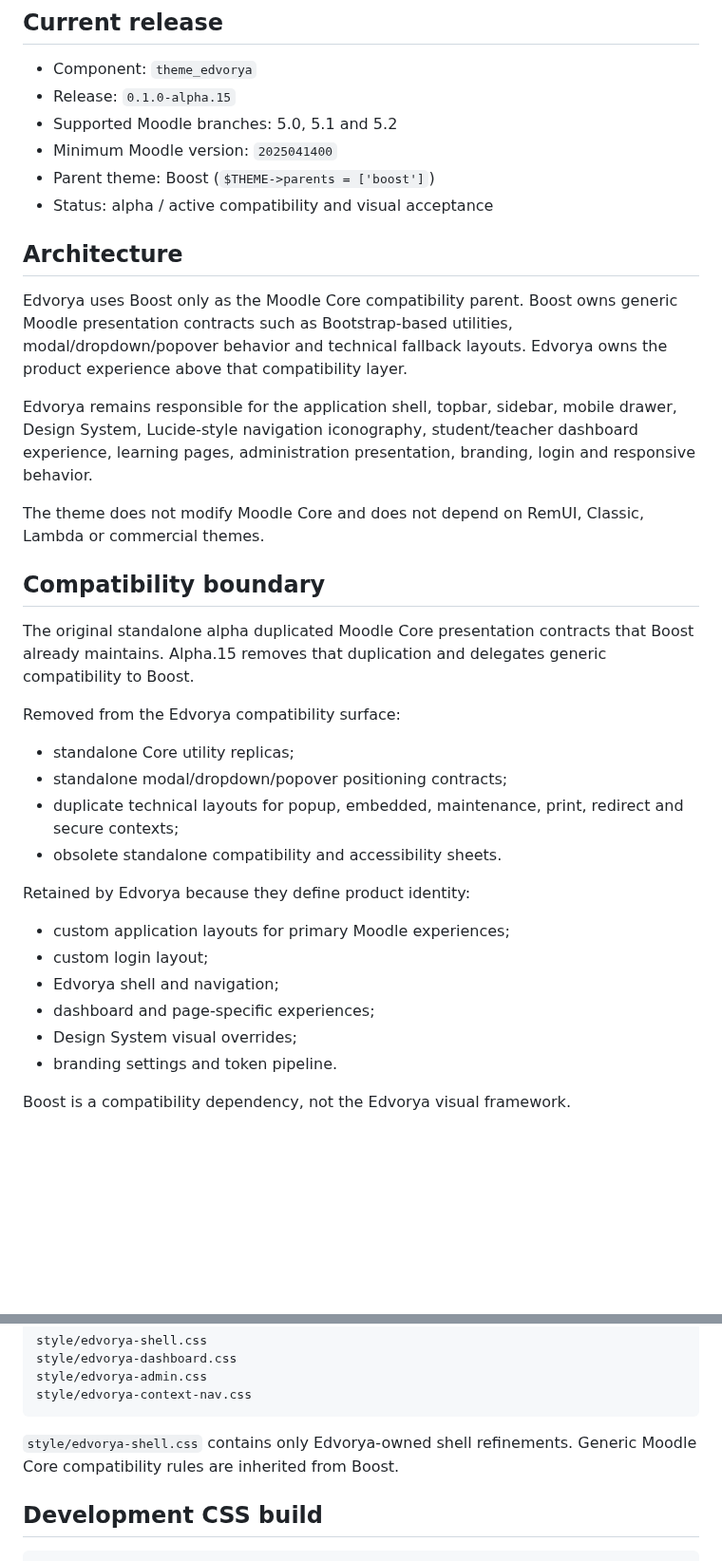
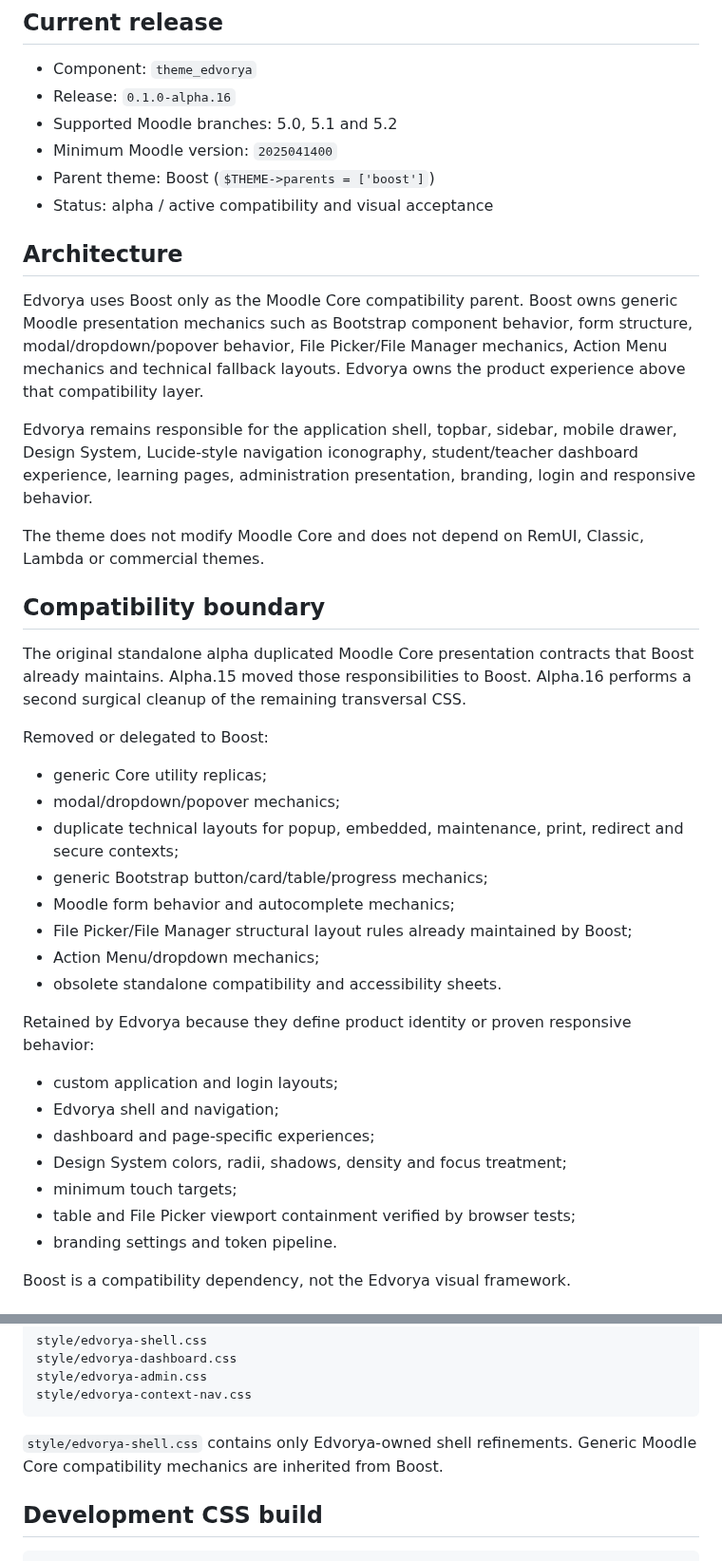
Before and after one commit to JoseMorenoSalgado/Edvorya-Theme, a Markdown page: README.md, 2 parts joined by grey strips. Shown at 95% size. Rendered like a GitHub page; blank space fills up the shorter version.

Commit message:
docs: document alpha.16 Boost boundary

````diff
--- a/README.md
+++ b/README.md
@@ -5,7 +5,7 @@
 ## Current release
 
 - Component: `theme_edvorya`
-- Release: `0.1.0-alpha.15`
+- Release: `0.1.0-alpha.16`
 - Supported Moodle branches: 5.0, 5.1 and 5.2
 - Minimum Moodle version: `2025041400`
 - Parent theme: Boost (`$THEME->parents = ['boost']`)
@@ -13,7 +13,7 @@
 
 ## Architecture
 
-Edvorya uses Boost only as the Moodle Core compatibility parent. Boost owns generic Moodle presentation contracts such as Bootstrap-based utilities, modal/dropdown/popover behavior and technical fallback layouts. Edvorya owns the product experience above that compatibility layer.
+Edvorya uses Boost only as the Moodle Core compatibility parent. Boost owns generic Moodle presentation mechanics such as Bootstrap component behavior, form structure, modal/dropdown/popover behavior, File Picker/File Manager mechanics, Action Menu mechanics and technical fallback layouts. Edvorya owns the product experience above that compatibility layer.
 
 Edvorya remains responsible for the application shell, topbar, sidebar, mobile drawer, Design System, Lucide-style navigation iconography, student/teacher dashboard experience, learning pages, administration presentation, branding, login and responsive behavior.
 
@@ -21,22 +21,27 @@ The theme does not modify Moodle Core and does not depend on RemUI, Classic, Lam
 
 ## Compatibility boundary
 
-The original standalone alpha duplicated Moodle Core presentation contracts that Boost already maintains. Alpha.15 removes that duplication and delegates generic compatibility to Boost.
+The original standalone alpha duplicated Moodle Core presentation contracts that Boost already maintains. Alpha.15 moved those responsibilities to Boost. Alpha.16 performs a second surgical cleanup of the remaining transversal CSS.
 
-Removed from the Edvorya compatibility surface:
+Removed or delegated to Boost:
 
-- standalone Core utility replicas;
-- standalone modal/dropdown/popover positioning contracts;
+- generic Core utility replicas;
+- modal/dropdown/popover mechanics;
 - duplicate technical layouts for popup, embedded, maintenance, print, redirect and secure contexts;
+- generic Bootstrap button/card/table/progress mechanics;
+- Moodle form behavior and autocomplete mechanics;
+- File Picker/File Manager structural layout rules already maintained by Boost;
+- Action Menu/dropdown mechanics;
 - obsolete standalone compatibility and accessibility sheets.
 
-Retained by Edvorya because they define product identity:
+Retained by Edvorya because they define product identity or proven responsive behavior:
 
-- custom application layouts for primary Moodle experiences;
-- custom login layout;
+- custom application and login layouts;
 - Edvorya shell and navigation;
 - dashboard and page-specific experiences;
-- Design System visual overrides;
+- Design System colors, radii, shadows, density and focus treatment;
+- minimum touch targets;
+- table and File Picker viewport containment verified by browser tests;
 - branding settings and token pipeline.
 
 Boost is a compatibility dependency, not the Edvorya visual framework.
@@ -70,7 +75,7 @@ style/edvorya-admin.css
 style/edvorya-context-nav.css
 ```
 
-`style/edvorya-shell.css` contains only Edvorya-owned shell refinements. Generic Moodle Core compatibility rules are inherited from Boost.
+`style/edvorya-shell.css` contains only Edvorya-owned shell refinements. Generic Moodle Core compatibility mechanics are inherited from Boost.
 
 ## Development CSS build
 
````
Also changed, not shown: other parts of README.md (+1 -3 lines).
